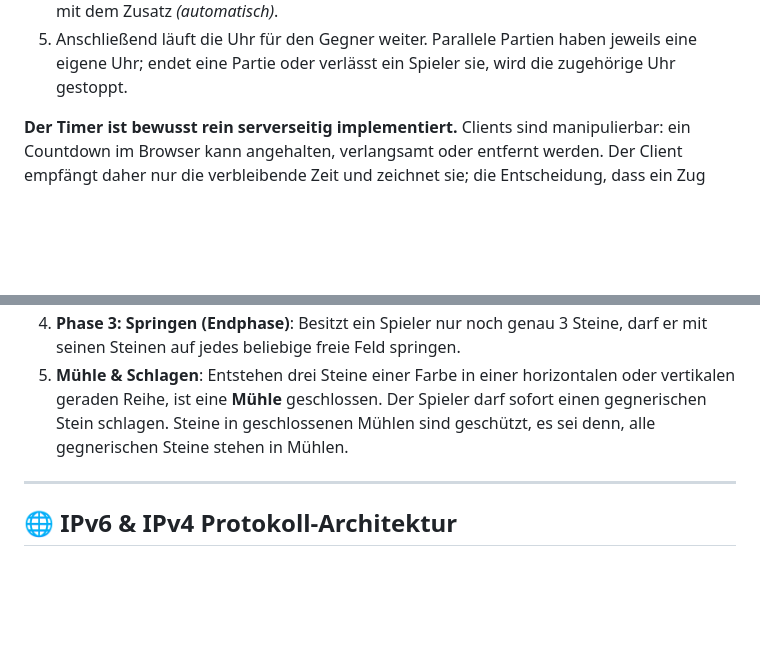
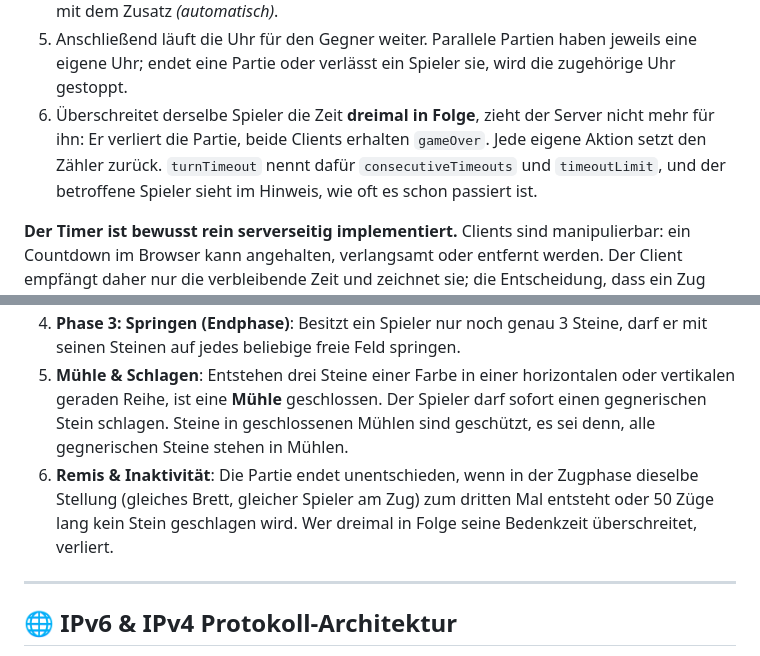
Before and after one commit to sventurbo/MuehleJS, a Markdown page: README.md, 2 parts joined by grey strips. GitHub-like rendering; blank space fills up the shorter version.

```diff
--- a/README.md
+++ b/README.md
@@ -140,6 +142,7 @@ Ablauf im Detail:
 3. Läuft die Zeit ab, wählt der Server über `MuehleGame.makeRandomLegalMove()` einen **zufälligen legalen Zug** und führt ihn aus – geprüft durch dieselbe Regel-Engine, die auch menschliche Züge validiert.
 4. Beide Clients erhalten `turnTimeout` (wer die Zeit überschritten hat und welcher Zug ausgeführt wurde) sowie das übliche `gameStateUpdate`. Im Zugprotokoll erscheint der Zug mit dem Zusatz *(automatisch)*.
 5. Anschließend läuft die Uhr für den Gegner weiter. Parallele Partien haben jeweils eine eigene Uhr; endet eine Partie oder verlässt ein Spieler sie, wird die zugehörige Uhr gestoppt.
+6. Überschreitet derselbe Spieler die Zeit **dreimal in Folge**, zieht der Server nicht mehr für ihn: Er verliert die Partie, beide Clients erhalten `gameOver`. Jede eigene Aktion setzt den Zähler zurück. `turnTimeout` nennt dafür `consecutiveTimeouts` und `timeoutLimit`, und der betroffene Spieler sieht im Hinweis, wie oft es schon passiert ist.
 
 **Der Timer ist bewusst rein serverseitig implementiert.** Clients sind manipulierbar: ein Countdown im Browser kann angehalten, verlangsamt oder entfernt werden. Der Client empfängt daher nur die verbleibende Zeit und zeichnet sie; die Entscheidung, dass ein Zug abgelaufen ist, trifft ausschließlich der Server.
 
@@ -346,6 +350,8 @@ Web-Spiel/
    Besitzt ein Spieler nur noch genau 3 Steine, darf er mit seinen Steinen auf jedes beliebige freie Feld springen.
 5. **Mühle & Schlagen**:
    Entstehen drei Steine einer Farbe in einer horizontalen oder vertikalen geraden Reihe, ist eine **Mühle** geschlossen. Der Spieler darf sofort einen gegnerischen Stein schlagen. Steine in geschlossenen Mühlen sind geschützt, es sei denn, alle gegnerischen Steine stehen in Mühlen.
+6. **Remis & Inaktivität**:
+   Die Partie endet unentschieden, wenn in der Zugphase dieselbe Stellung (gleiches Brett, gleicher Spieler am Zug) zum dritten Mal entsteht oder 50 Züge lang kein Stein geschlagen wird. Wer dreimal in Folge seine Bedenkzeit überschreitet, verliert.
 
 ---
 
```
Also changed, not shown: other parts of README.md (+6 -3 lines), Systemmodel.md (+25 -8 lines).
